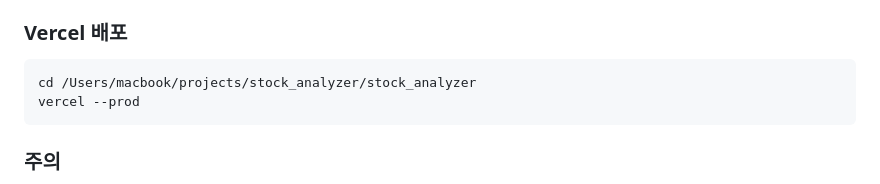
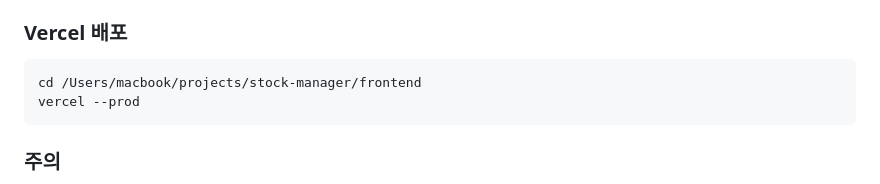
Before and after one commit to asakasimo1/stock_analyzer, a Markdown page: .claude/CLAUDE.md, the part around the change. Drawn GitHub-style.

Commit message:
chore: 로컬 경로 stock-manager/frontend 로 업데이트
Co-Authored-By: Claude Sonnet 4.6 <noreply@anthropic.com>

````diff
--- a/.claude/CLAUDE.md
+++ b/.claude/CLAUDE.md
@@ -66,7 +66,7 @@ Oracle VM 코드 저장소: `github.com/asakasimo1/stock-trader`
 ### Vercel 배포
 
 ```bash
-cd /Users/macbook/projects/stock_analyzer/stock_analyzer
+cd /Users/macbook/projects/stock-manager/frontend
 vercel --prod
 ```
 
````
